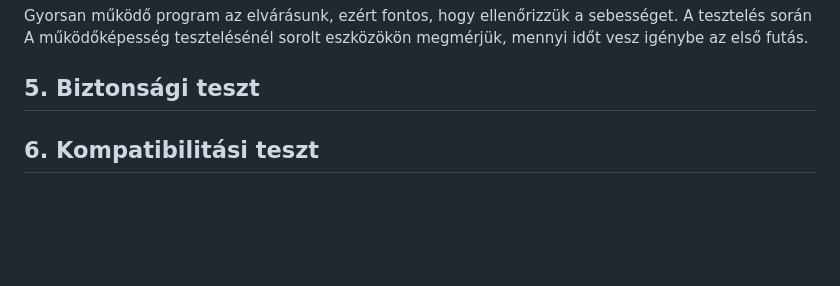
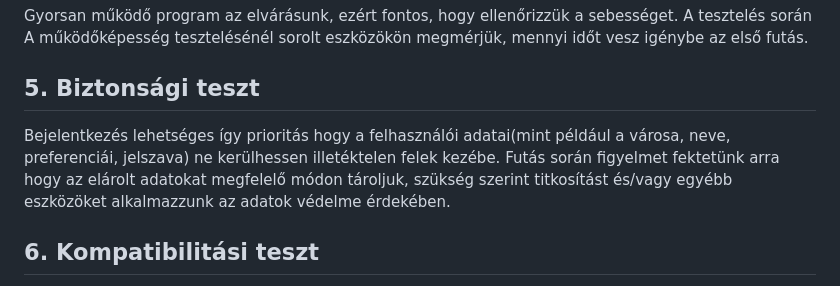
Before and after one commit to redfrog66/bigprojekt, a Markdown page: dokumentacio/rendszerterv.md, the part around the change. Rendered like a GitHub page; blank space fills up the shorter version.

Commit message:
Update rendszerterv.md
biztonsági teszt megírása

```diff
--- a/dokumentacio/rendszerterv.md
+++ b/dokumentacio/rendszerterv.md
@@ -142,6 +142,8 @@ Külön felület kinézeti tesztet kap a sötét és a világos téma, így igé
 Gyorsan működő program az elvárásunk, ezért fontos, hogy ellenőrizzük a sebességet. A tesztelés során A működőképesség tesztelésénél sorolt eszközökön megmérjük, mennyi időt vesz igénybe az első futás.
 
 ## 5. Biztonsági teszt
+Bejelentkezés lehetséges így prioritás hogy a felhasználói adatai(mint például a városa, neve, preferenciái, jelszava) ne kerülhessen illetéktelen felek kezébe.
+Futás során figyelmet fektetünk arra hogy az elárolt adatokat megfelelő módon tároljuk, szükség szerint titkosítást és/vagy egyébb eszközöket alkalmazzunk az adatok védelme érdekében.
 
 
 ## 6. Kompatibilitási teszt
```
